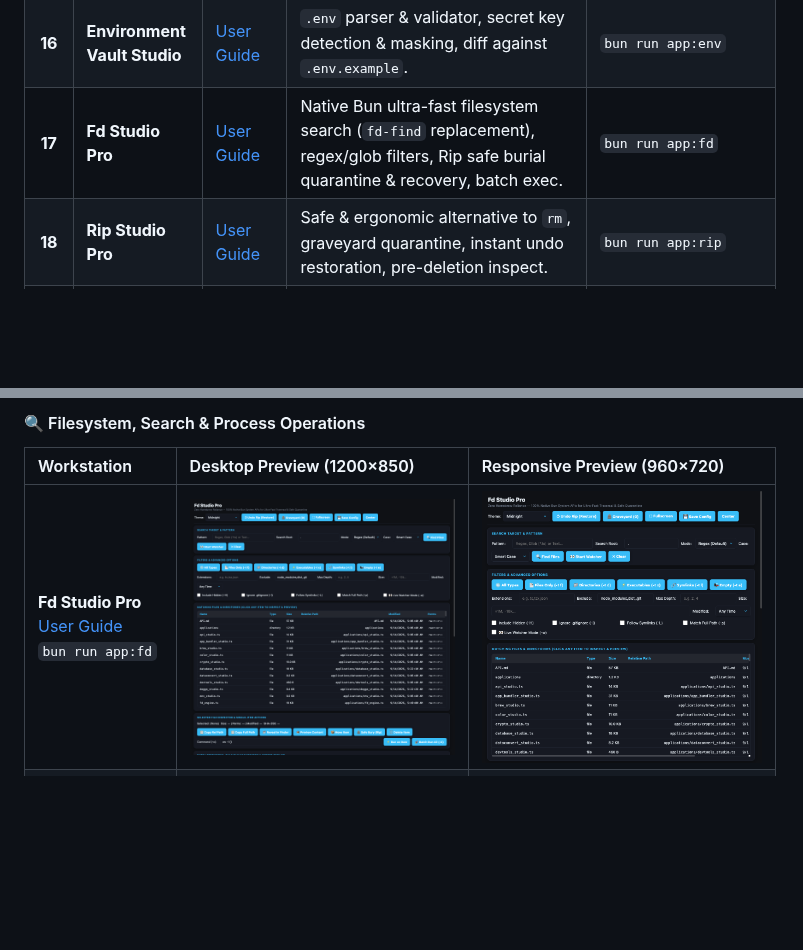
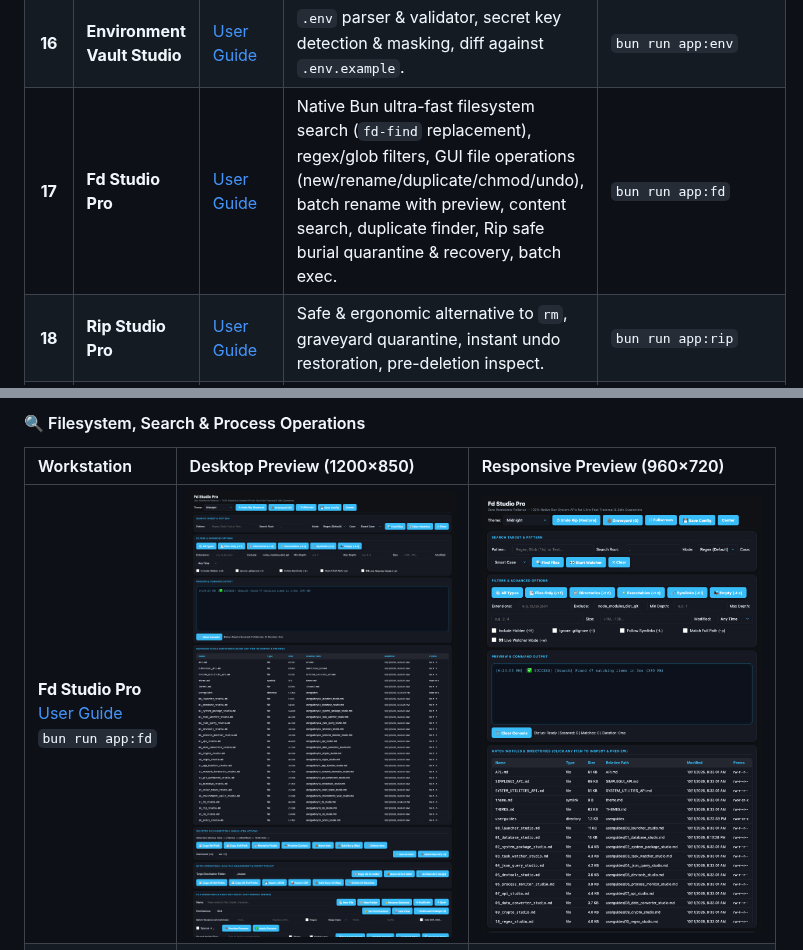
Before and after one commit to codecaine-zz/bun_rad_studio, a Markdown page: README.md, 2 parts joined by grey strips. GitHub-like rendering; pictures changed too: screenshots/apps/fd_studio_desktop.png, screenshots/apps/fd_studio_responsive.png; blank space fills up the shorter version.

Commit message:
Fd Studio: file operations & analysis toolkit (rename/batch rename/undo/chmod/content search/duplicates/exports)

```diff
--- a/README.md
+++ b/README.md
@@ -422,7 +422,7 @@ In addition to RAD form design and UI demos, Bun RAD Studio provides a comprehen
 | **14** | **Markdown Studio Pro**            | [User Guide](docs/userguides/14_markdown_studio.md)          | Split-pane Markdown editor, instant live HTML preview, reading stats, standalone HTML export.                               | `bun run app:markdown`  |
 | **15** | **Color & Design Token Studio**    | [User Guide](docs/userguides/15_color_token_studio.md)       | HEX/RGB/HSL converter, WCAG 2.1 AA/AAA contrast auditor, 50–950 tonal scale, token export.                                  | `bun run app:color`     |
 | **16** | **Environment Vault Studio**       | [User Guide](docs/userguides/16_environment_vault_studio.md) | `.env` parser & validator, secret key detection & masking, diff against `.env.example`.                                     | `bun run app:env`       |
-| **17** | **Fd Studio Pro**                  | [User Guide](docs/userguides/17_fd_studio.md)                | Native Bun ultra-fast filesystem search (`fd-find` replacement), regex/glob filters, Rip safe burial quarantine & recovery, batch exec. | `bun run app:fd`        |
+| **17** | **Fd Studio Pro**                  | [User Guide](docs/userguides/17_fd_studio.md)                | Native Bun ultra-fast filesystem search (`fd-find` replacement), regex/glob filters, GUI file operations (new/rename/duplicate/chmod/undo), batch rename with preview, content search, duplicate finder, Rip safe burial quarantine & recovery, batch exec. | `bun run app:fd`        |
 | **18** | **Rip Studio Pro**                 | [User Guide](docs/userguides/18_rip_studio.md)               | Safe & ergonomic alternative to `rm`, graveyard quarantine, instant undo restoration, pre-deletion inspect.                 | `bun run app:rip`       |
 | **19** | **Sd Studio Pro**                  | [User Guide](docs/userguides/19_sd_studio.md)                | Intuitive find & replace (`sed` alternative) with live unified diffs, regex capture groups, and backup files.               | `bun run app:sd`        |
 | **20** | **Procs Monitor Studio Pro**       | [User Guide](docs/userguides/20_procs_studio.md)             | Modern `ps` replacement with live process table, CPU/Memory telemetry, listening TCP ports, signal control, and tree view.  | `bun run app:procs`     |
```
Also changed, not shown: docs/userguides/17_fd_studio.md (+14 -1 lines), docs/userguides/README.md (+1 -1 lines), 5 other files.
